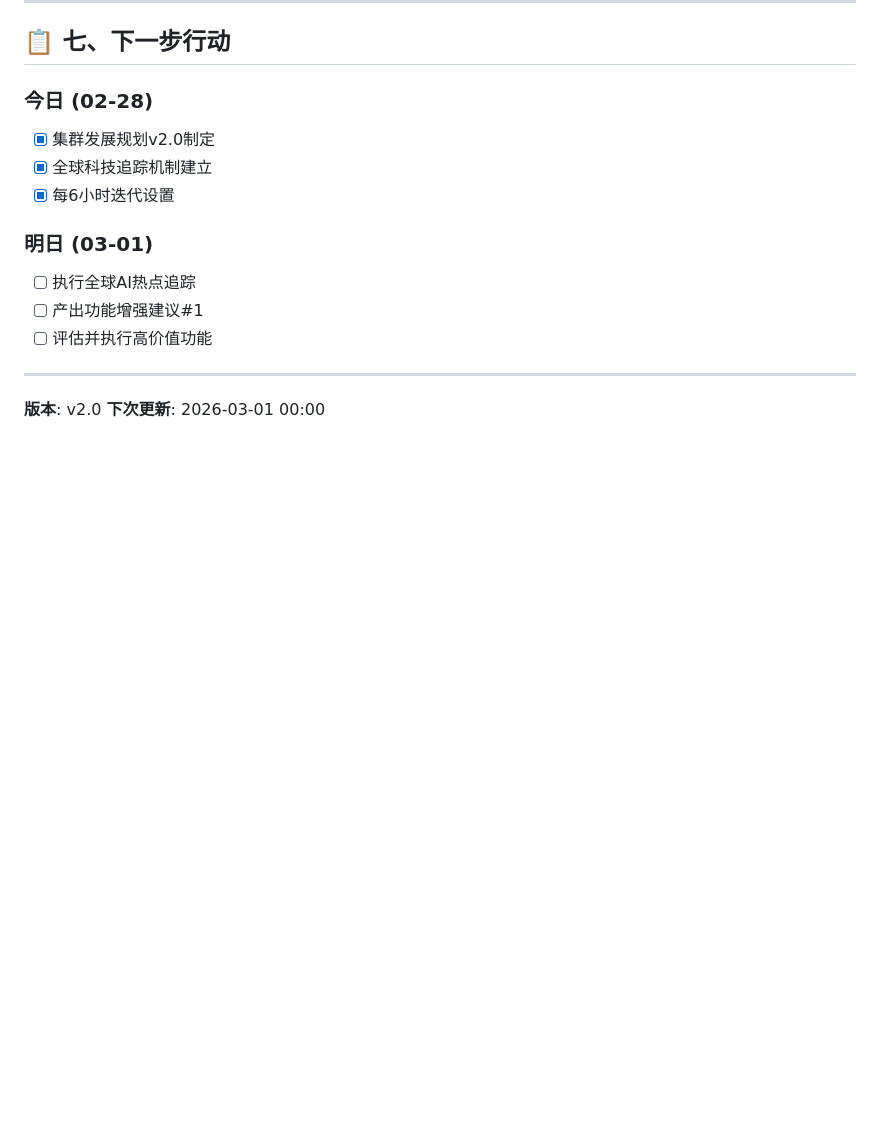
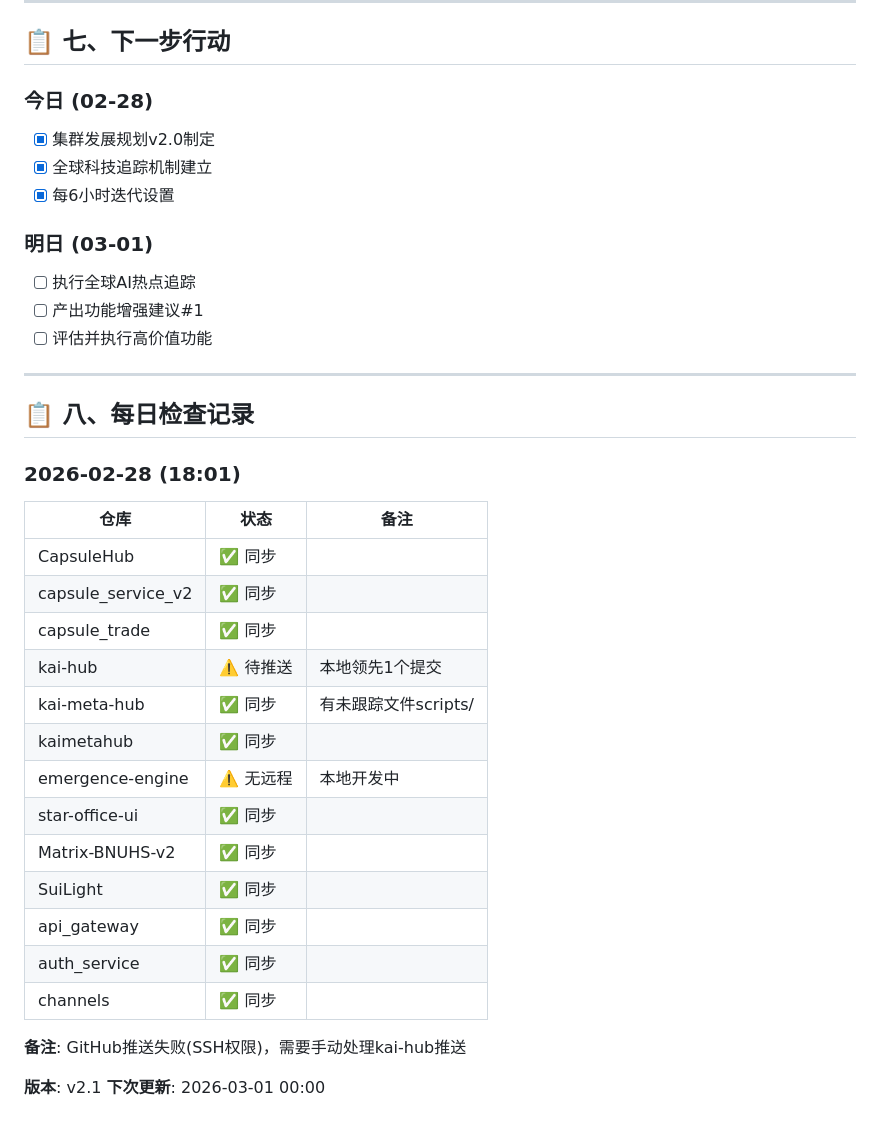
Before and after one commit to wanyview/clawd, a Markdown page: memory/cluster_development_plan.md, the part around one of its changes. Rendered like a GitHub page; blank space fills up the shorter version.

Commit message:
chore: 更新集群发展规划v2.1 - 13仓库状态检查记录

```diff
--- a/memory/cluster_development_plan.md
+++ b/memory/cluster_development_plan.md
@@ -170,5 +170,27 @@
 
 ---
 
-**版本**: v2.0
+## 📋 八、每日检查记录
+
+### 2026-02-28 (18:01)
+
+| 仓库 | 状态 | 备注 |
+|------|------|------|
+| CapsuleHub | ✅ 同步 | |
+| capsule_service_v2 | ✅ 同步 | |
+| capsule_trade | ✅ 同步 | |
+| kai-hub | ⚠️ 待推送 | 本地领先1个提交 |
+| kai-meta-hub | ✅ 同步 | 有未跟踪文件scripts/ |
+| kaimetahub | ✅ 同步 | |
+| emergence-engine | ⚠️ 无远程 | 本地开发中 |
+| star-office-ui | ✅ 同步 | |
+| Matrix-BNUHS-v2 | ✅ 同步 | |
+| SuiLight | ✅ 同步 | |
+| api_gateway | ✅ 同步 | |
+| auth_service | ✅ 同步 | |
+| channels | ✅ 同步 | |
+
+**备注**: GitHub推送失败(SSH权限)，需要手动处理kai-hub推送
+
+**版本**: v2.1
 **下次更新**: 2026-03-01 00:00
```
Also changed, not shown: other parts of memory/cluster_development_plan.md (+2 -2 lines).
